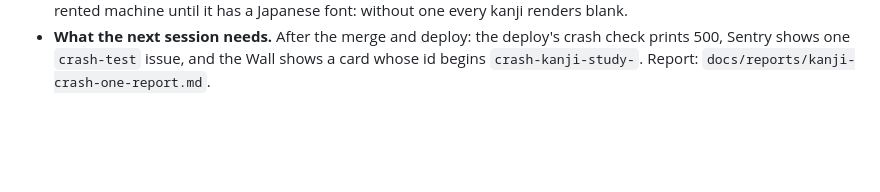
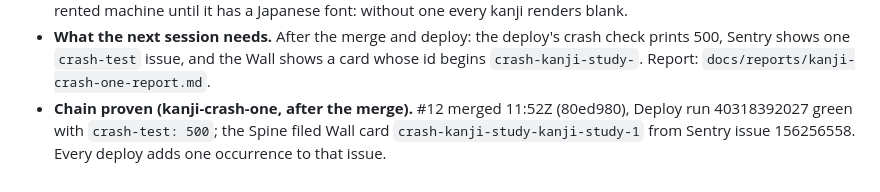
Before and after one commit to isleofdan/kanji-study, a Markdown page: PLAN.md, the part around the change. GitHub-like rendering; blank space fills up the shorter version.

```diff
--- a/PLAN.md
+++ b/PLAN.md
@@ -142,3 +142,7 @@
   deploy's crash check prints 500, Sentry shows one `crash-test` issue, and
   the Wall shows a card whose id begins `crash-kanji-study-`. Report:
   `docs/reports/kanji-crash-one-report.md`.
+- **Chain proven (kanji-crash-one, after the merge).** #12 merged 11:52Z
+  (80ed980), Deploy run 40318392027 green with `crash-test: 500`; the
+  Spine filed Wall card `crash-kanji-study-kanji-study-1` from Sentry
+  issue 156256558. Every deploy adds one occurrence to that issue.
```
Also changed, not shown: docs/reports/kanji-crash-one-report.md (+35 -19 lines).
